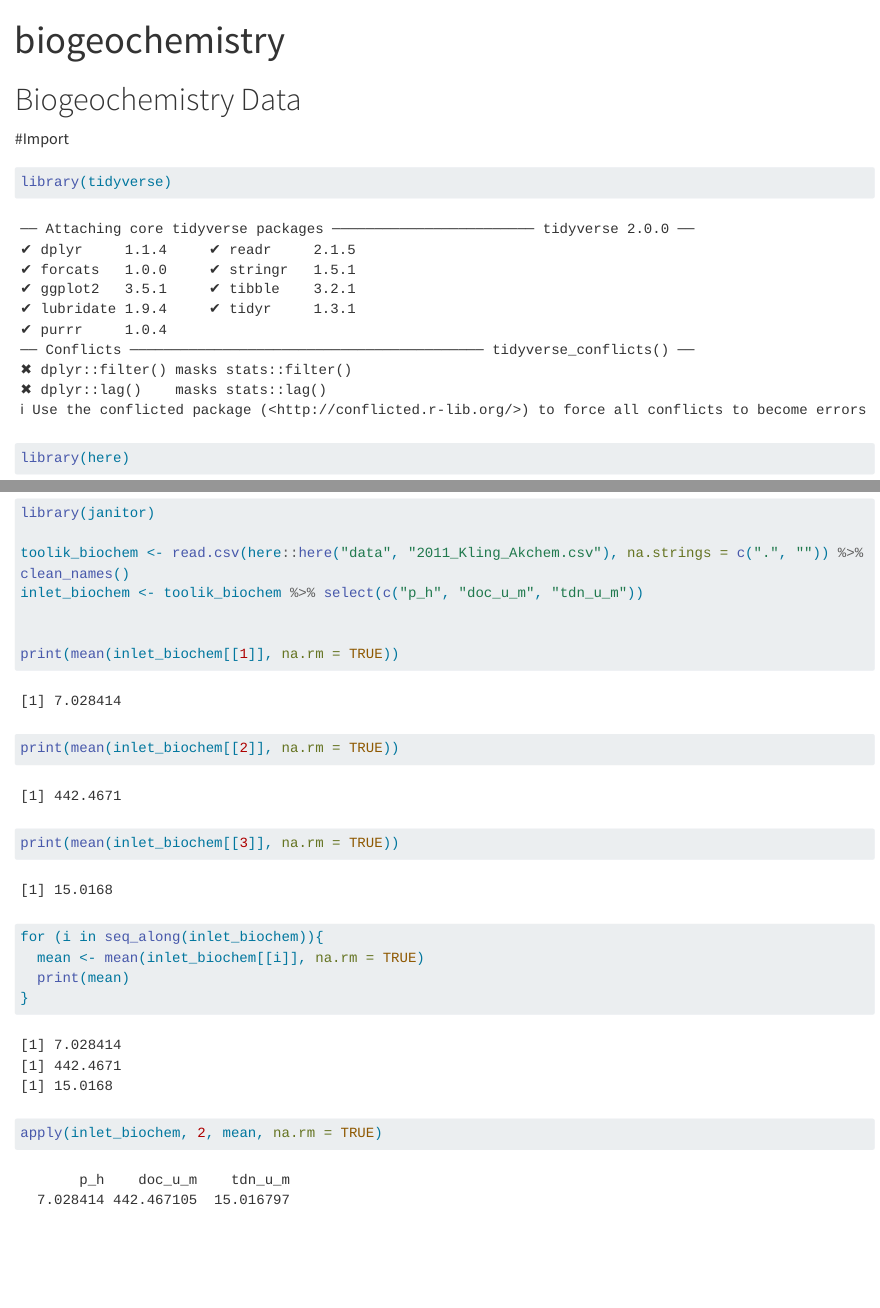
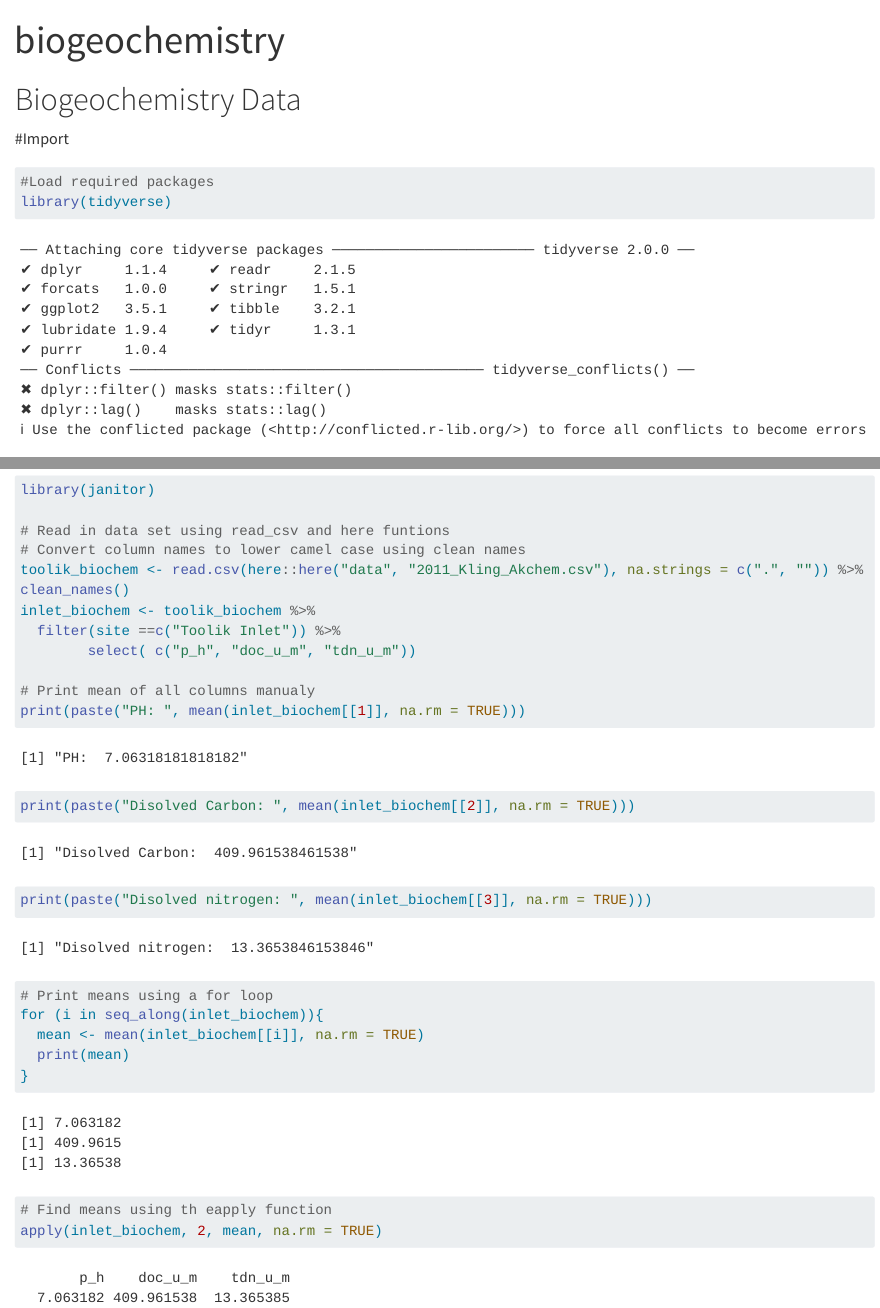
Before and after one commit to willrmull/eds212-day3-activities, a Quarto document (docs/biochem.qmd): the page in a window 1100 px wide, from its top, and a second part further down, joined at a grey line. Rendered offline with R 4.5, knitr and Pandoc in place of Quarto, with nearby package versions; long lines of code are wrapped; column names are cleaned by a stand-in for the janitor package.

Commit message:
Added comments to my code

````diff
--- a/docs/biochem.qmd
+++ b/docs/biochem.qmd
@@ -7,22 +7,29 @@ editor: visual
 
 #Import
 ```{r}
+#Load required packages
 library(tidyverse)
 library(here)
 library(janitor)
 
+# Read in data set using read_csv and here funtions
+# Convert column names to lower camel case using clean names
 toolik_biochem <- read.csv(here::here("data", "2011_Kling_Akchem.csv"), na.strings = c(".", "")) %>% clean_names()
-inlet_biochem <- toolik_biochem %>% select(c("p_h", "doc_u_m", "tdn_u_m"))
+inlet_biochem <- toolik_biochem %>%
+  filter(site ==c("Toolik Inlet")) %>%
+        select( c("p_h", "doc_u_m", "tdn_u_m"))
 
+# Print mean of all columns manualy
+print(paste("PH: ", mean(inlet_biochem[[1]], na.rm = TRUE)))
+print(paste("Disolved Carbon: ", mean(inlet_biochem[[2]], na.rm = TRUE)))
+print(paste("Disolved nitrogen: ", mean(inlet_biochem[[3]], na.rm = TRUE)))
 
-print(mean(inlet_biochem[[1]], na.rm = TRUE))
-print(mean(inlet_biochem[[2]], na.rm = TRUE))
-print(mean(inlet_biochem[[3]], na.rm = TRUE))
-
+# Print means using a for loop
 for (i in seq_along(inlet_biochem)){
   mean <- mean(inlet_biochem[[i]], na.rm = TRUE)
   print(mean)
 }
 
+# Find means using th eapply function
 apply(inlet_biochem, 2, mean, na.rm = TRUE)
 ```
````
Also changed, not shown: 12 other files.
